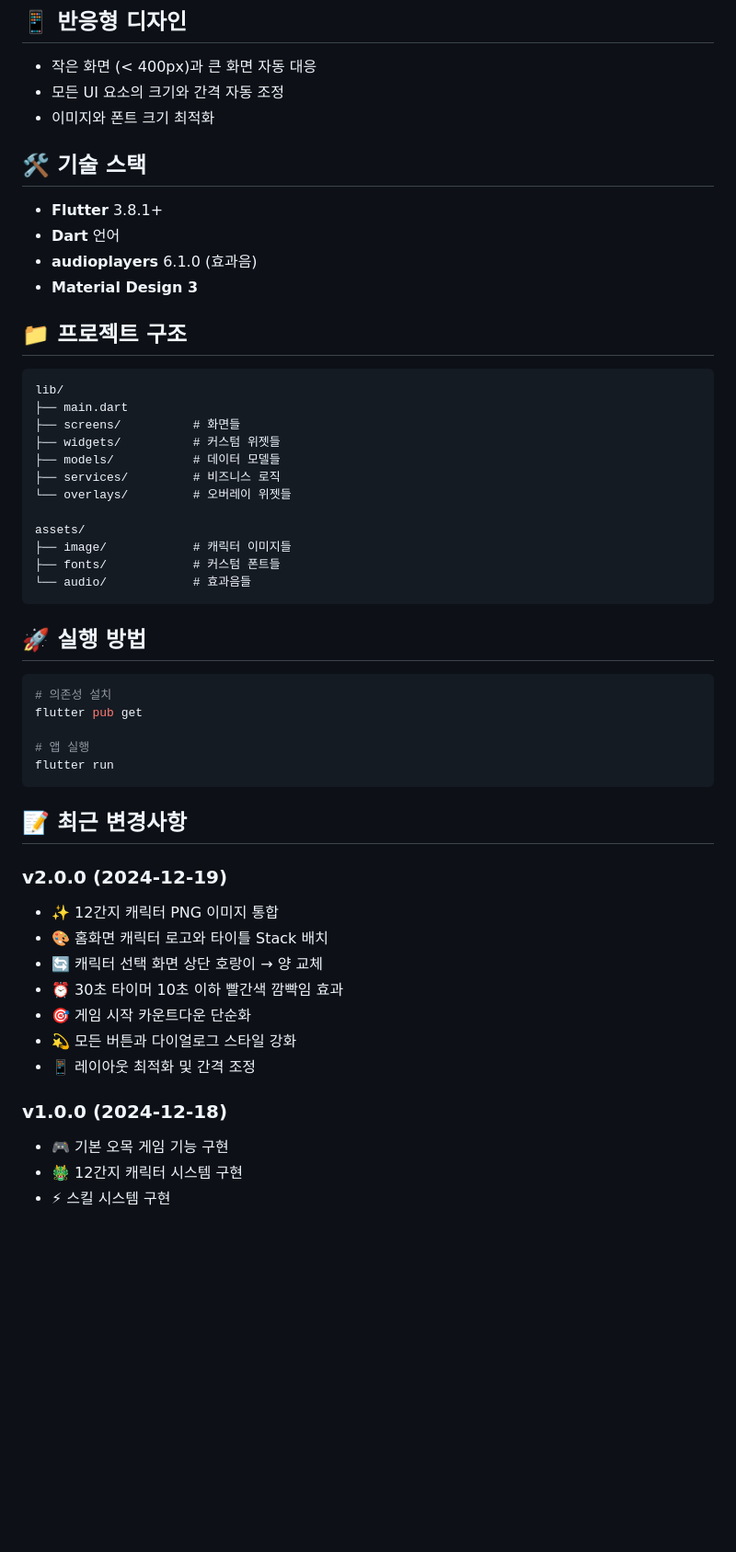
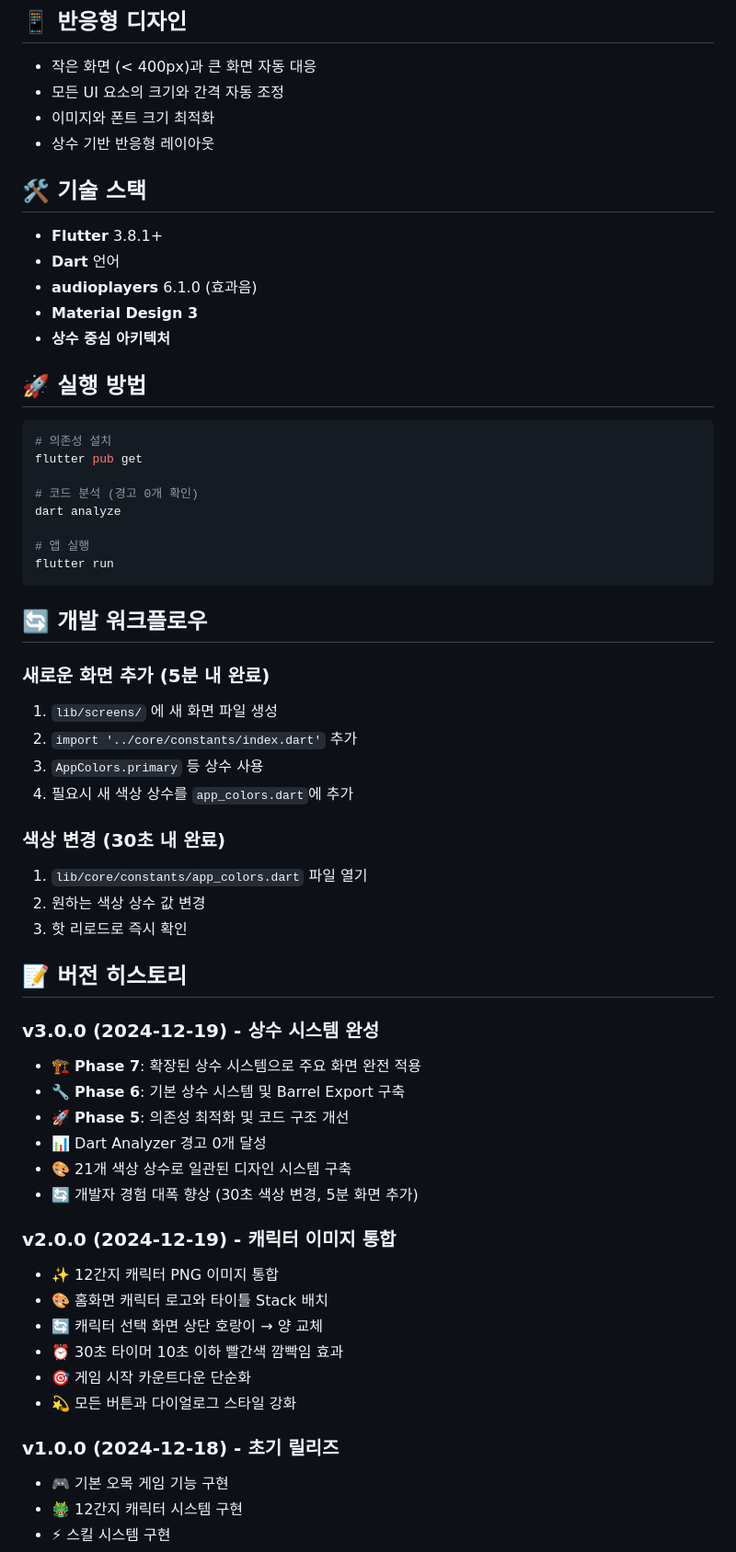
Before and after one commit to HipsterTerry/omok_game_app, a Markdown page: README.md, the part around one of its changes. Shown at 92% size. Drawn GitHub-style; blank space fills up the shorter version.

````diff
--- a/README.md
+++ b/README.md
@@ -109,50 +166,59 @@ Flutter로 제작된 키치하고 귀여운 스타일의 오목 게임 앱입니
 - 작은 화면 (< 400px)과 큰 화면 자동 대응
 - 모든 UI 요소의 크기와 간격 자동 조정
 - 이미지와 폰트 크기 최적화
+- 상수 기반 반응형 레이아웃
 
 ## 🛠️ 기술 스택
 - **Flutter** 3.8.1+
 - **Dart** 언어
 - **audioplayers** 6.1.0 (효과음)
 - **Material Design 3**
-
-## 📁 프로젝트 구조
-```
-lib/
-├── main.dart
-├── screens/          # 화면들
-├── widgets/          # 커스텀 위젯들
-├── models/           # 데이터 모델들
-├── services/         # 비즈니스 로직
-└── overlays/         # 오버레이 위젯들
-
-assets/
-├── image/            # 캐릭터 이미지들
-├── fonts/            # 커스텀 폰트들
-└── audio/            # 효과음들
-```
+- **상수 중심 아키텍처**
 
 ## 🚀 실행 방법
 ```bash
 # 의존성 설치
 flutter pub get
 
+# 코드 분석 (경고 0개 확인)
+dart analyze
+
 # 앱 실행
 flutter run
 ```
 
-## 📝 최근 변경사항
+## 🔄 개발 워크플로우
 
-### v2.0.0 (2024-12-19)
+### 새로운 화면 추가 (5분 내 완료)
+1. `lib/screens/` 에 새 화면 파일 생성
+2. `import '../core/constants/index.dart'` 추가
+3. `AppColors.primary` 등 상수 사용
+4. 필요시 새 색상 상수를 `app_colors.dart`에 추가
+
+### 색상 변경 (30초 내 완료)
+1. `lib/core/constants/app_colors.dart` 파일 열기
+2. 원하는 색상 상수 값 변경
+3. 핫 리로드로 즉시 확인
+
+## 📝 버전 히스토리
+
+### v3.0.0 (2024-12-19) - 상수 시스템 완성
+- 🏗️ **Phase 7**: 확장된 상수 시스템으로 주요 화면 완전 적용
+- 🔧 **Phase 6**: 기본 상수 시스템 및 Barrel Export 구축
+- 🚀 **Phase 5**: 의존성 최적화 및 코드 구조 개선
+- 📊 Dart Analyzer 경고 0개 달성
+- 🎨 21개 색상 상수로 일관된 디자인 시스템 구축
+- 🔄 개발자 경험 대폭 향상 (30초 색상 변경, 5분 화면 추가)
+
+### v2.0.0 (2024-12-19) - 캐릭터 이미지 통합
 - ✨ 12간지 캐릭터 PNG 이미지 통합
 - 🎨 홈화면 캐릭터 로고와 타이틀 Stack 배치
 - 🔄 캐릭터 선택 화면 상단 호랑이 → 양 교체
 - ⏰ 30초 타이머 10초 이하 빨간색 깜빡임 효과
 - 🎯 게임 시작 카운트다운 단순화
 - 💫 모든 버튼과 다이얼로그 스타일 강화
-- 📱 레이아웃 최적화 및 간격 조정
 
-### v1.0.0 (2024-12-18)
+### v1.0.0 (2024-12-18) - 초기 릴리즈
 - 🎮 기본 오목 게임 기능 구현
 - 🐲 12간지 캐릭터 시스템 구현
 - ⚡ 스킬 시스템 구현
````
Also changed, not shown: other parts of README.md (+136 -54 lines).
